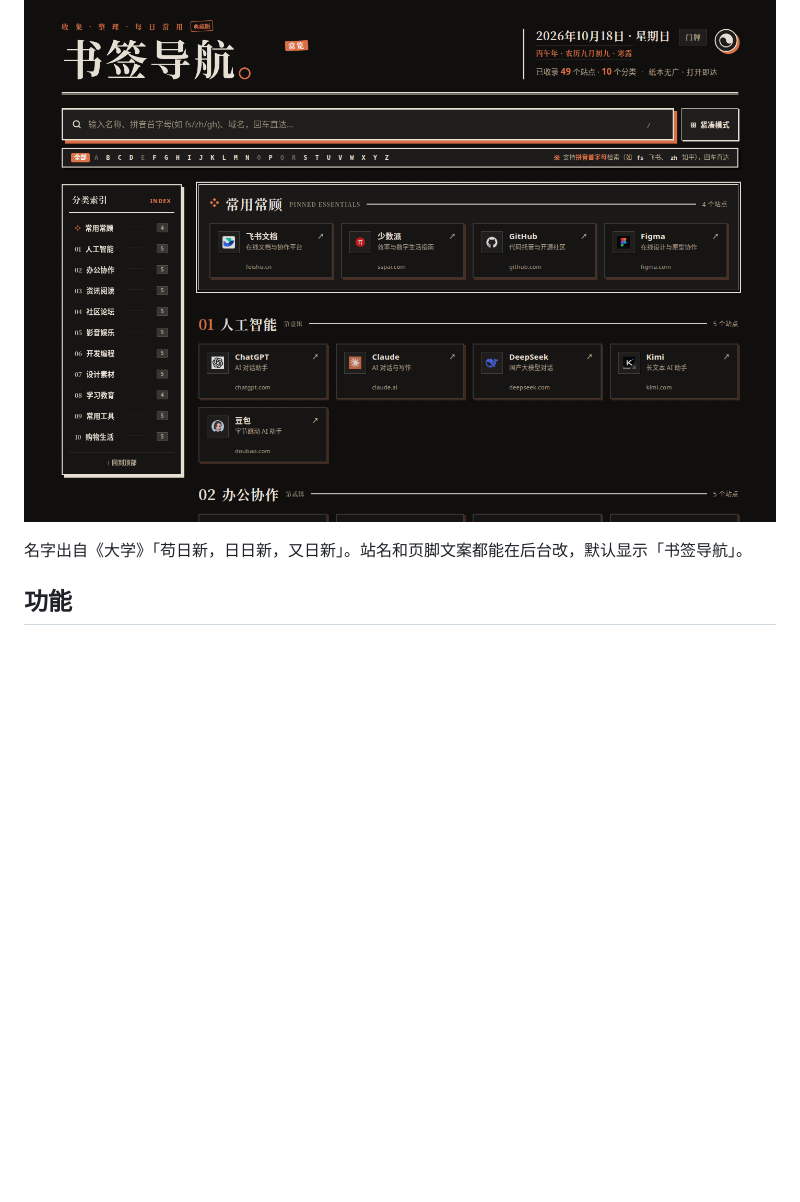
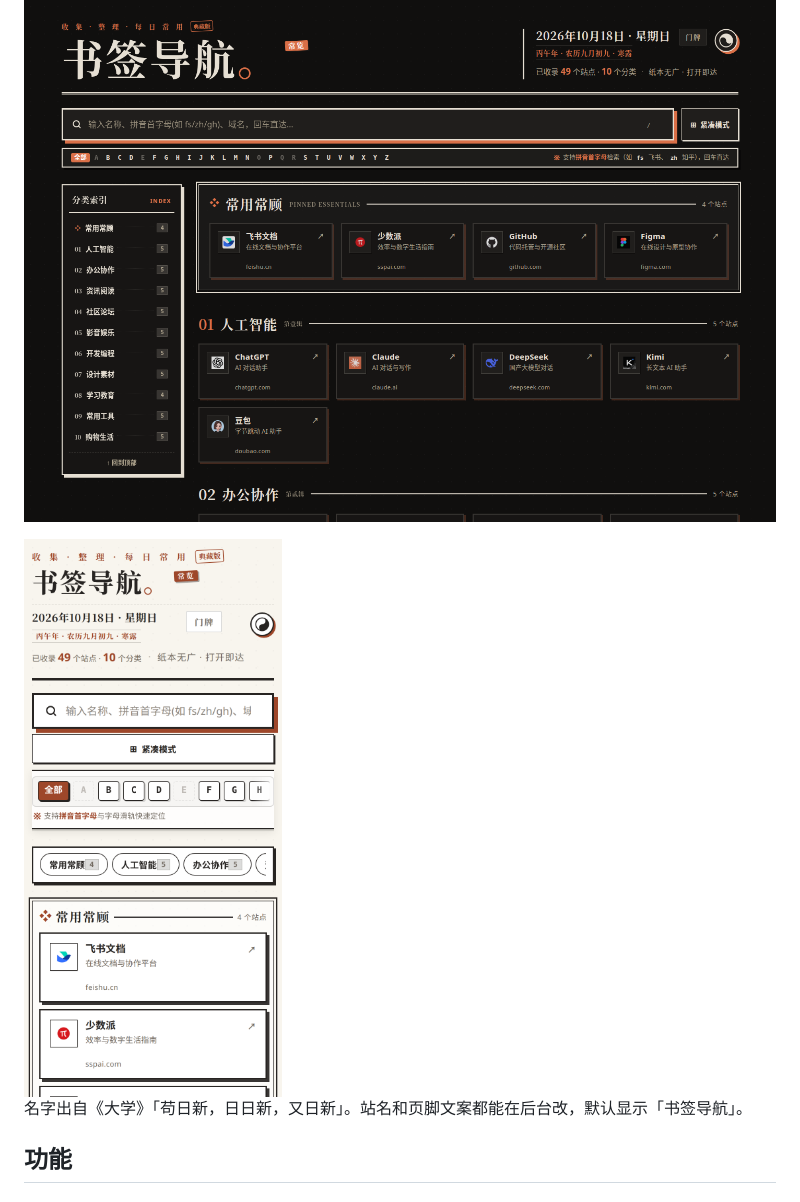
Before and after one commit to bingbinglab/rixin-nav, a Markdown page: README.md, the part around the change. Drawn GitHub-style; pictures changed too: docs/screenshots/front-mobile.png (added); blank space fills up the shorter version.

Commit message:
Add mobile screenshot

```diff
--- a/README.md
+++ b/README.md
@@ -5,6 +5,8 @@
 ![前台·白天](docs/screenshots/front-day.png)
 
 ![前台·夜间](docs/screenshots/front-night.png)
+
+<img src="docs/screenshots/front-mobile.png" width="320" alt="手机端">
 
 名字出自《大学》「苟日新，日日新，又日新」。站名和页脚文案都能在后台改，默认显示「书签导航」。
 
```
